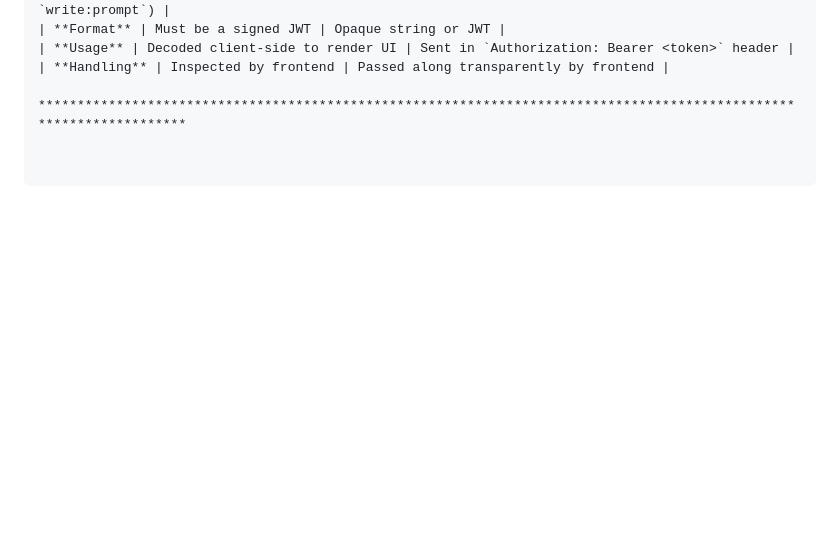
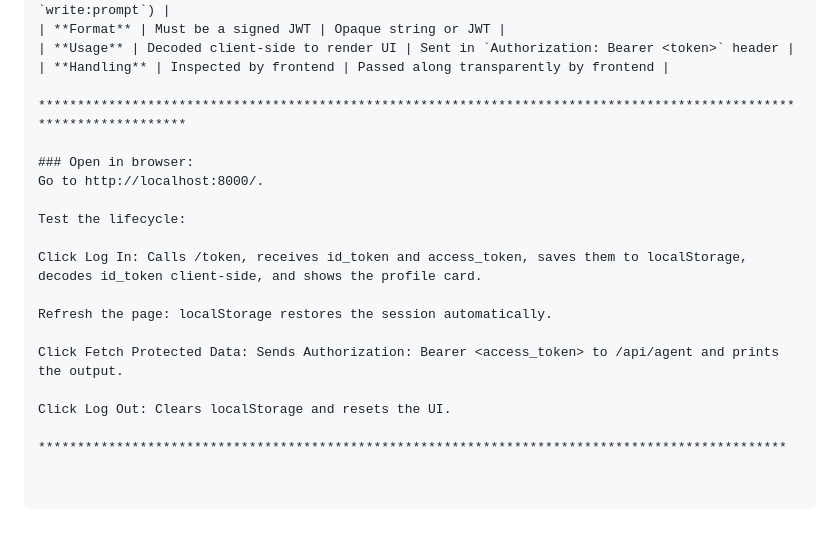
Before and after one commit to samimcloud2020/OAUTH2-and-OIDC, a Markdown page: README.md, the part around the change. GitHub-like rendering; blank space fills up the shorter version.

```diff
--- a/README.md
+++ b/README.md
@@ -68,3 +68,19 @@ frontend to impersonate the user.
 | **Handling** | Inspected by frontend | Passed along transparently by frontend |
 
 ********************************************************************************************************************
+
+### Open in browser:
+Go to http://localhost:8000/.
+
+Test the lifecycle:
+
+Click Log In: Calls /token, receives id_token and access_token, saves them to localStorage,
+decodes id_token client-side, and shows the profile card.
+
+Refresh the page: localStorage restores the session automatically.
+
+Click Fetch Protected Data: Sends Authorization: Bearer <access_token> to /api/agent and prints the output.
+
+Click Log Out: Clears localStorage and resets the UI.
+
+************************************************************************************************
```
